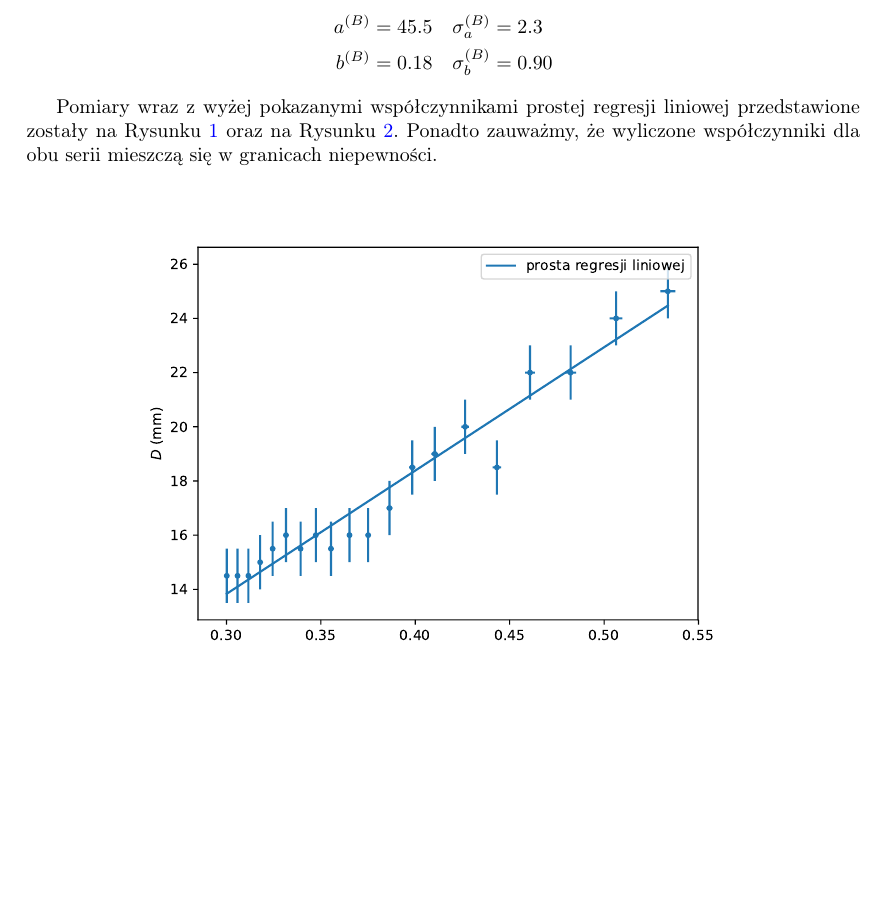
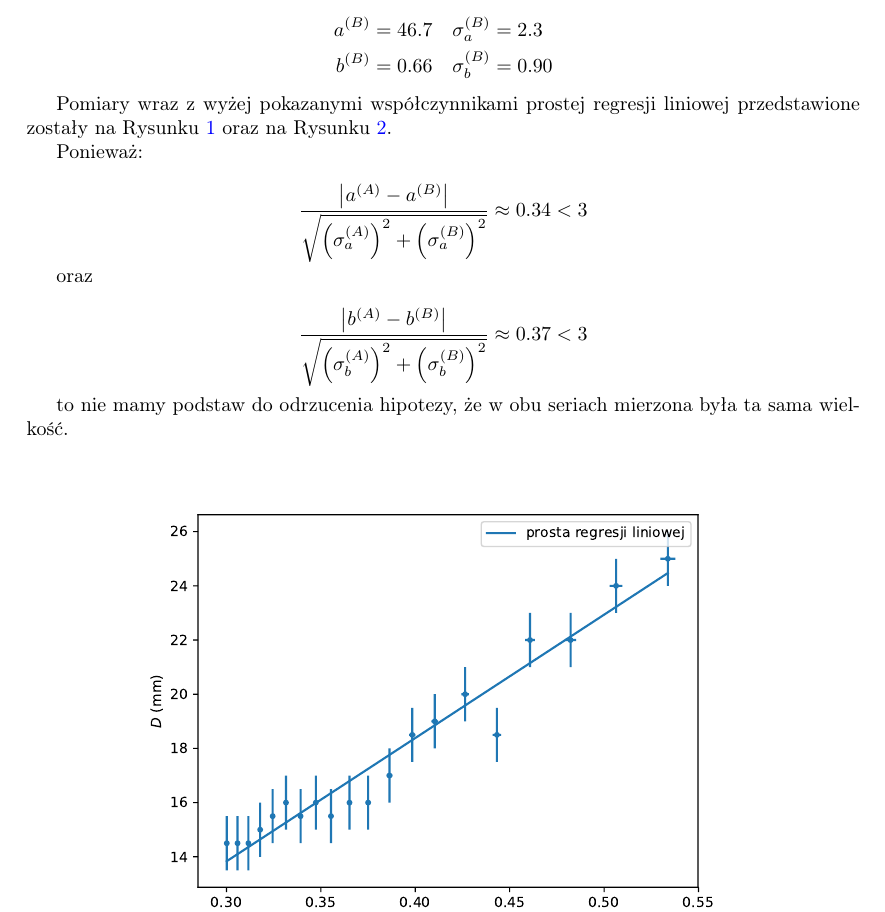
Before and after one commit to Necior/mini-fizyka-lab, a LaTeX document (lab07/sprawozdanie/sprawozdanie07.tex): part of page 4 of 6, cut so that both start at the same text, the shorter picture padded with empty space. Compiled offline with pdfLaTeX.

Commit message:
Fix incorrectl regression line parameters and clarify values comparison

```diff
--- a/lab07/sprawozdanie/sprawozdanie07.tex
+++ b/lab07/sprawozdanie/sprawozdanie07.tex
@@ -243,14 +243,21 @@ Dla serii $A$ otrzymaliśmy następujące współczynniki (przez $\sigma$ oznacz
 Dla serii $B$:
 
 \begin{align*}
-	a^{(B)} &= 45.5 \quad \sigma_a^{(B)} = 2.3 \\
-	b^{(B)} &= 0.18 \quad \sigma_b^{(B)} = 0.90
+	a^{(B)} &= 46.7 \quad \sigma_a^{(B)} = 2.3 \\
+	b^{(B)} &= 0.66 \quad \sigma_b^{(B)} = 0.90
 \end{align*}
 
 Pomiary wraz z wyżej pokazanymi współczynnikami prostej regresji liniowej przedstawione zostały na Rysunku \ref{wykres_A} oraz na Rysunku \ref{wykres_B}.
-Ponadto zauważmy, że wyliczone współczynniki dla obu serii mieszczą się w granicach niepewności.
-% ???
-% Które wsp. i na jakiej podstawie "mieszczą się w granicach niepewności"?? Na podstawie rysunku? Na podstawie przeprowadzonego testu chi^2?
+
+Ponieważ:
+
+$$\frac{\left| a^{(A)} - a^{(B)} \right|}{\sqrt{\left(\sigma_a^{(A)}\right)^2 + \left(\sigma_a^{(B)}\right)^2}} \approx 0.34 < 3$$
+
+oraz
+
+$$\frac{\left| b^{(A)} - b^{(B)} \right|}{\sqrt{\left(\sigma_b^{(A)}\right)^2 + \left(\sigma_b^{(B)}\right)^2}} \approx 0.37 < 3$$
+
+to nie mamy podstaw do odrzucenia hipotezy, że w obu seriach mierzona była ta sama wielkość.
 
 \begin{figure}[h]
 \centering
```
Also changed, not shown: lab07/sprawozdanie/sprawozdanie07.pdf, lab07/sprawozdanie/wykres_A.pdf, lab07/sprawozdanie/wykres_B.pdf, lab07/sprawozdanie/sprawozdanie07.tex (2 more changed lines).
